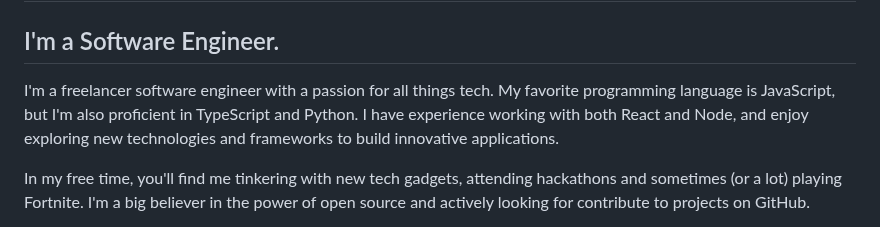
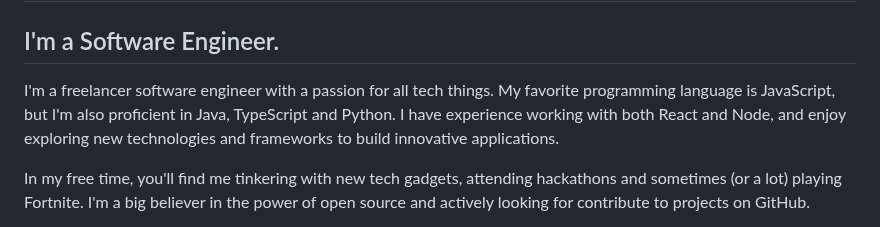
Before and after one commit to Guga-Santos/Guga-Santos, a Markdown page: README.md, the part around the change. Rendered like a GitHub page.

```diff
--- a/README.md
+++ b/README.md
@@ -6,7 +6,7 @@ Wasup! :v: I am Gustavo Santos!!
 I'm a Software Engineer.
 ----------------------------------------------------
 
-I'm a freelancer software engineer with a passion for all things tech. My favorite programming language is JavaScript, but I'm also proficient in TypeScript and Python. I have experience working with both React and Node, and enjoy exploring new technologies and frameworks to build innovative applications.
+I'm a freelancer software engineer with a passion for all tech things. My favorite programming language is JavaScript, but I'm also proficient in Java, TypeScript and Python. I have experience working with both React and Node, and enjoy exploring new technologies and frameworks to build innovative applications.
 
 In my free time, you'll find me tinkering with new tech gadgets, attending hackathons and sometimes (or a lot) playing Fortnite. I'm a big believer in the power of open source and actively looking for contribute to projects on GitHub.
 
```
